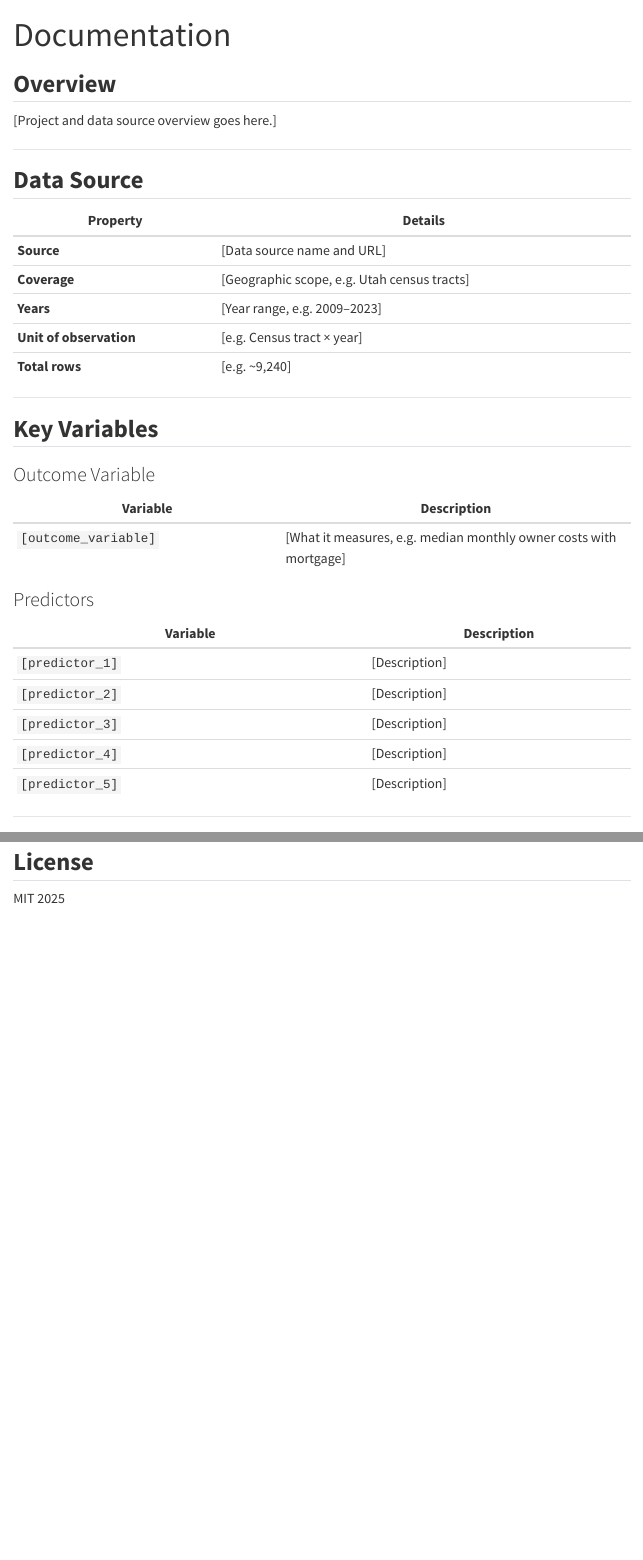
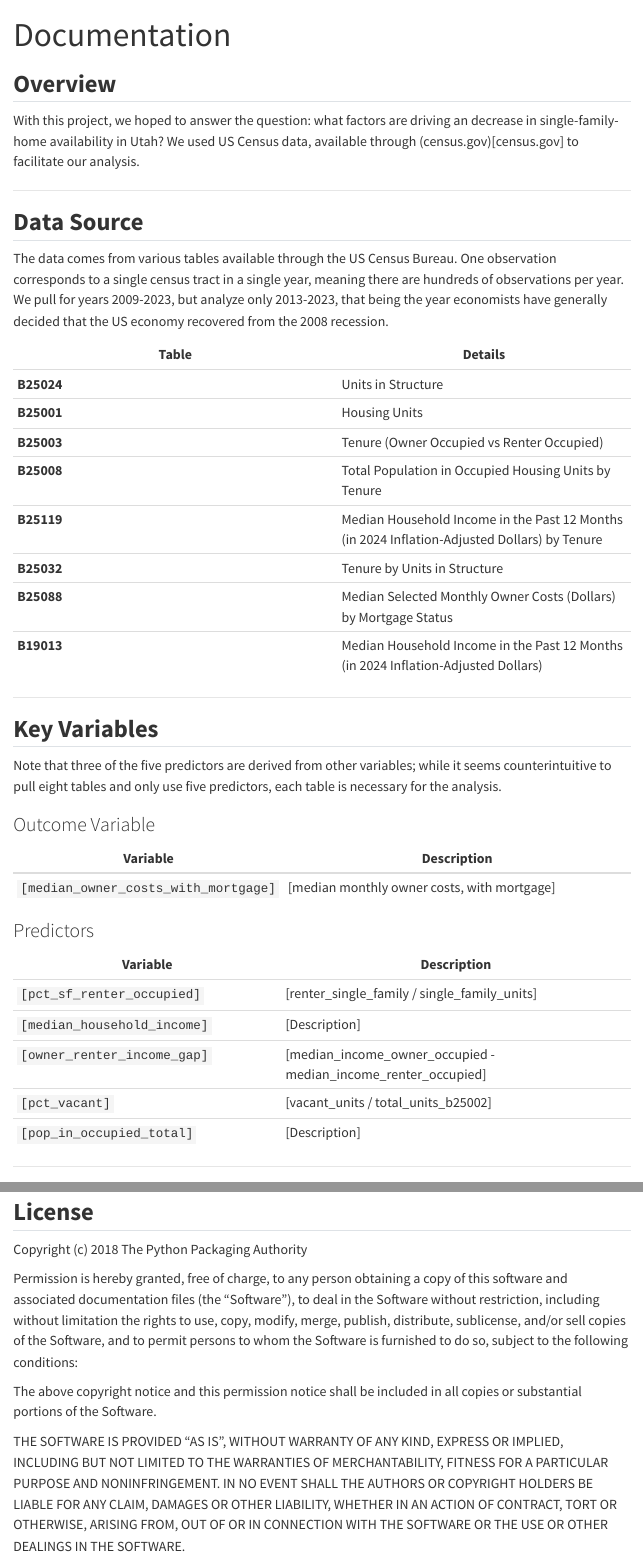
Before and after one commit to Congerm/Utah_Housing_Project, a Quarto document (Documentation.qmd): the page in a window 1100 px wide, from its top, and a second part further down, joined at a grey line. Rendered offline with R 4.5, knitr and Pandoc in place of Quarto, with nearby package versions; menus at the side of the page are left out; long lines of code are wrapped.

Commit message:
updated documentation

```diff
--- a/Documentation.qmd
+++ b/Documentation.qmd
@@ -6,53 +6,52 @@ execute:
 
 ## **Overview**
 
-<!-- TODO: Write a 2–3 sentence description of what the project does and what data source it uses. -->
-
-[Project and data source overview goes here.]
+With this project, we hoped to answer the question: what factors are driving an decrease in single-family-home availability in Utah? We used US Census data, available through (census.gov)[census.gov] to facilitate our analysis.
 
 ---
 
 ## **Data Source**
 
-<!-- TODO: Describe where the data comes from (e.g. U.S. Census Bureau ACS 5-year estimates).
-     Include a link to the source and any relevant details about geographic scope and time range. -->
+The data comes from various tables available through the US Census Bureau. One observation corresponds to a single census tract in a single year, meaning there are hundreds of observations per year. We pull for years 2009-2023, but analyze only 2013-2023, that being the year economists have generally decided that the US economy recovered from the 2008 recession.
 
-| Property | Details |
+| Table | Details |
 |----------|---------|
-| **Source** | [Data source name and URL] |
-| **Coverage** | [Geographic scope, e.g. Utah census tracts] |
-| **Years** | [Year range, e.g. 2009–2023] |
-| **Unit of observation** | [e.g. Census tract × year] |
-| **Total rows** | [e.g. ~9,240] |
+| **B25024** | Units in Structure |
+| **B25001** | Housing Units |
+| **B25003** | Tenure (Owner Occupied vs Renter Occupied) |
+| **B25008** | Total Population in Occupied Housing Units by Tenure |
+| **B25119** | Median Household Income in the Past 12 Months (in 2024 Inflation-Adjusted Dollars) by Tenure |
+| **B25032** | Tenure by Units in Structure |
+| **B25088** | Median Selected Monthly Owner Costs (Dollars) by Mortgage Status |
+| **B19013** | Median Household Income in the Past 12 Months (in 2024 Inflation-Adjusted Dollars) |
 
 ---
 
 ## **Key Variables**
 
-<!-- TODO: Fill in the variable table with actual column names from your dataset.
-     The table below mirrors the structure in the example project. -->
+Note that three of the five predictors are derived from other variables; while it seems counterintuitive to pull eight tables and only use five predictors, each table is necessary for the analysis.
 
 ### Outcome Variable
 
 | Variable | Description |
 |----------|-------------|
-| `[outcome_variable]` | [What it measures, e.g. median monthly owner costs with mortgage] |
+| `[median_owner_costs_with_mortgage]` | [median monthly owner costs, with mortgage] |
+
 
 ### Predictors
 
 | Variable | Description |
 |----------|-------------|
-| `[predictor_1]` | [Description] |
-| `[predictor_2]` | [Description] |
-| `[predictor_3]` | [Description] |
-| `[predictor_4]` | [Description] |
-| `[predictor_5]` | [Description] |
+| `[pct_sf_renter_occupied]` | [renter_single_family / single_family_units] |
+| `[median_household_income]` | [Description] |
+| `[owner_renter_income_gap]` | [median_income_owner_occupied - median_income_renter_occupied] |
+| `[pct_vacant]` | [vacant_units / total_units_b25002] |
+| `[pop_in_occupied_total]` | [Description] |
 
 ---
 
 ## **Python Package: `utah-housing`**
 
-<!-- TODO: Update the package name if it differs. Describe what the package provides. -->
 
 The `utah-housing` package provides functions to fetch ACS data directly from the Census API and
 compute derived housing affordability metrics.
@@ -101,3 +94,22 @@ print("Complex predictors:", COMPLEX_PREDICTORS)
 
 ## **License**
 
+Copyright (c) 2018 The Python Packaging Authority
+
+Permission is hereby granted, free of charge, to any person obtaining a copy
+of this software and associated documentation files (the "Software"), to deal
+in the Software without restriction, including without limitation the rights
+to use, copy, modify, merge, publish, distribute, sublicense, and/or sell
+copies of the Software, and to permit persons to whom the Software is
+furnished to do so, subject to the following conditions:
+
+The above copyright notice and this permission notice shall be included in all
+copies or substantial portions of the Software.
+
+THE SOFTWARE IS PROVIDED "AS IS", WITHOUT WARRANTY OF ANY KIND, EXPRESS OR
+IMPLIED, INCLUDING BUT NOT LIMITED TO THE WARRANTIES OF MERCHANTABILITY,
+FITNESS FOR A PARTICULAR PURPOSE AND NONINFRINGEMENT. IN NO EVENT SHALL THE
+AUTHORS OR COPYRIGHT HOLDERS BE LIABLE FOR ANY CLAIM, DAMAGES OR OTHER
+LIABILITY, WHETHER IN AN ACTION OF CONTRACT, TORT OR OTHERWISE, ARISING FROM,
+OUT OF OR IN CONNECTION WITH THE SOFTWARE OR THE USE OR OTHER DEALINGS IN THE
+SOFTWARE.
```
Also changed, not shown: Documentation.qmd (13 more changed lines).
